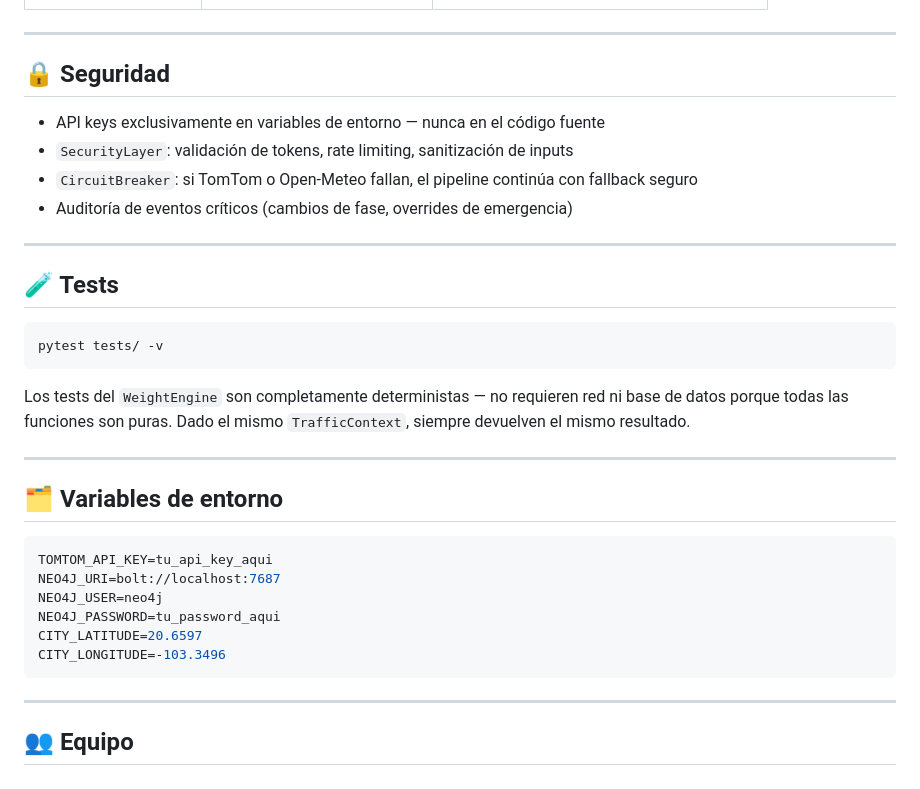
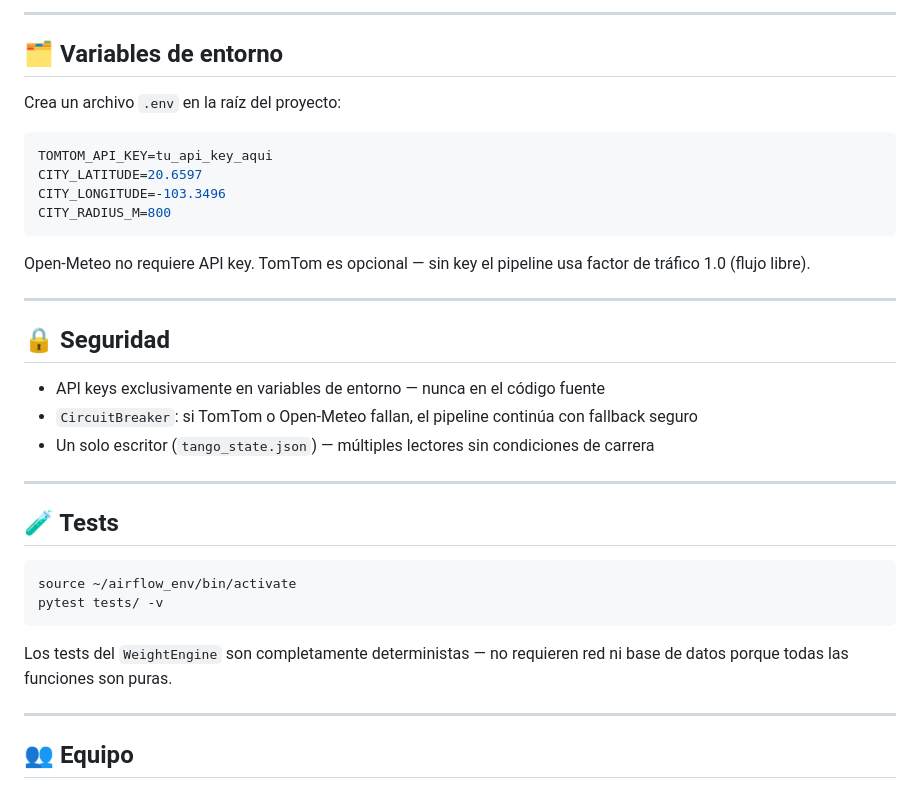
Before and after one commit to RemiH06/tanGo, a Markdown page: README.md, the part around one of its changes. GitHub-like rendering.

````diff
--- a/README.md
+++ b/README.md
@@ -116,35 +183,36 @@ Cada entidad en una intersección contribuye con un **peso** al total de presió
+---
+
+## 🗂️ Variables de entorno
+
+Crea un archivo `.env` en la raíz del proyecto:
+
+```env
+TOMTOM_API_KEY=tu_api_key_aqui
+CITY_LATITUDE=20.6597
+CITY_LONGITUDE=-103.3496
+CITY_RADIUS_M=800
+```
+
+Open-Meteo no requiere API key. TomTom es opcional — sin key el pipeline usa factor de tráfico 1.0 (flujo libre).
 
 ---
 
 ## 🔒 Seguridad
 
 - API keys exclusivamente en variables de entorno — nunca en el código fuente
-- `SecurityLayer`: validación de tokens, rate limiting, sanitización de inputs
 - `CircuitBreaker`: si TomTom o Open-Meteo fallan, el pipeline continúa con fallback seguro
-- Auditoría de eventos críticos (cambios de fase, overrides de emergencia)
+- Un solo escritor (`tango_state.json`) — múltiples lectores sin condiciones de carrera
 
 ---
 
 ## 🧪 Tests
 
 ```bash
+source ~/airflow_env/bin/activate
 pytest tests/ -v
 ```
 
-Los tests del `WeightEngine` son completamente deterministas — no requieren red ni base de datos porque todas las funciones son puras. Dado el mismo `TrafficContext`, siempre devuelven el mismo resultado.
-
----
-
-## 🗂️ Variables de entorno
-
-```env
-TOMTOM_API_KEY=tu_api_key_aqui
-NEO4J_URI=bolt://localhost:7687
-NEO4J_USER=neo4j
-NEO4J_PASSWORD=tu_password_aqui
-CITY_LATITUDE=20.6597
-CITY_LONGITUDE=-103.3496
-```
+Los tests del `WeightEngine` son completamente deterministas — no requieren red ni base de datos porque todas las funciones son puras.
 
 ---
 
````
Also changed, not shown: other parts of README.md (+130 -63 lines).
